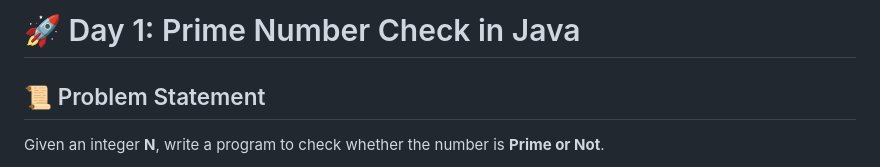
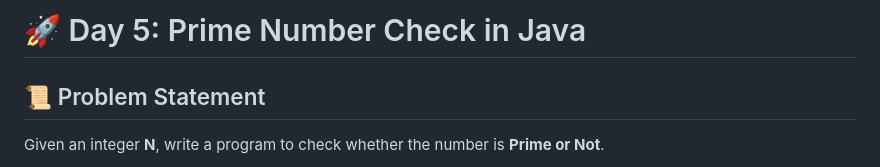
Before and after one commit to Darshanmn27/FAANG-DSA-Journey, a Markdown page: Day5_coding/README.MD, the part around the change. GitHub-like rendering.

```diff
--- a/Day5_coding/README.MD
+++ b/Day5_coding/README.MD
@@ -1,4 +1,4 @@
-# 🚀 Day 1: Prime Number Check in Java
+# 🚀 Day 5: Prime Number Check in Java
 
 ## 📜 Problem Statement
 Given an integer **N**, write a program to check whether the number is **Prime or Not**.
```
